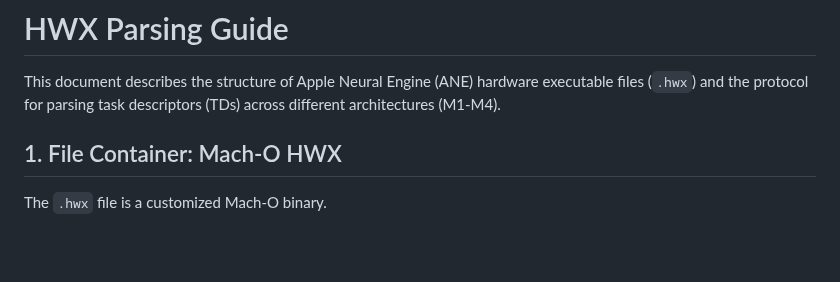
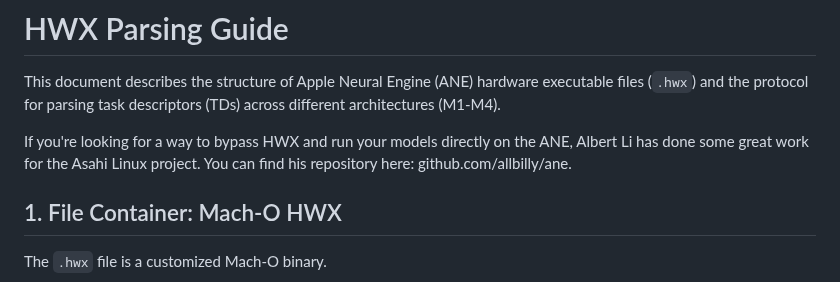
Before and after one commit to freedomtan/coreml_to_ane_hwx, a Markdown page: hwx_dump/README.md, the part around the change. GitHub-like rendering; blank space fills up the shorter version.

Commit message:
Update README with ANE bypass information
Added information about bypassing HWX and running models directly on the ANE.

```diff
--- a/hwx_dump/README.md
+++ b/hwx_dump/README.md
@@ -1,6 +1,8 @@
 # HWX Parsing Guide
 
 This document describes the structure of Apple Neural Engine (ANE) hardware executable files (`.hwx`) and the protocol for parsing task descriptors (TDs) across different architectures (M1-M4).
+
+If you're looking for a way to bypass HWX and run your models directly on the ANE, Albert Li has done some great work for the Asahi Linux project. You can find his repository here: github.com/allbilly/ane.
 
 ## 1. File Container: Mach-O HWX
 
```
